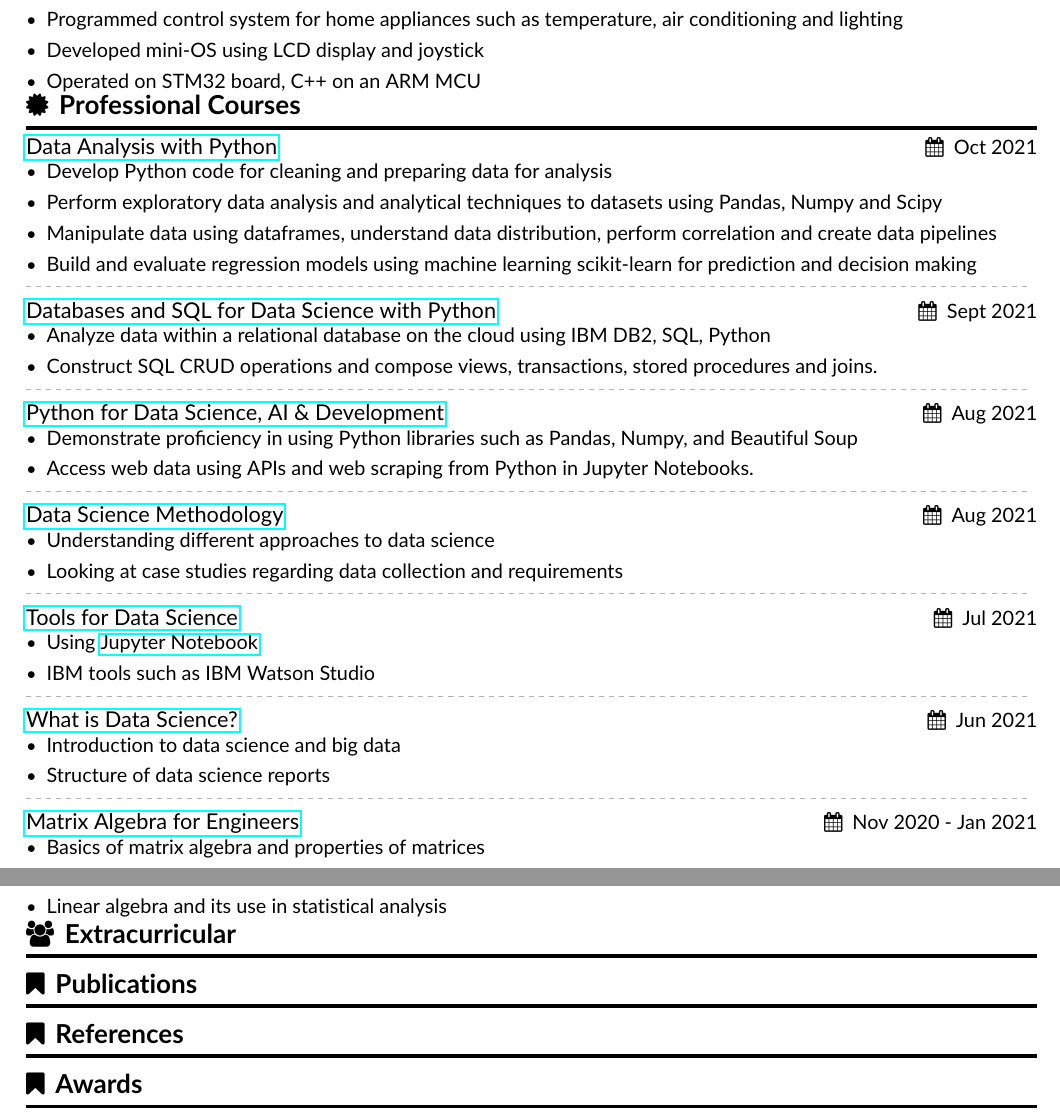
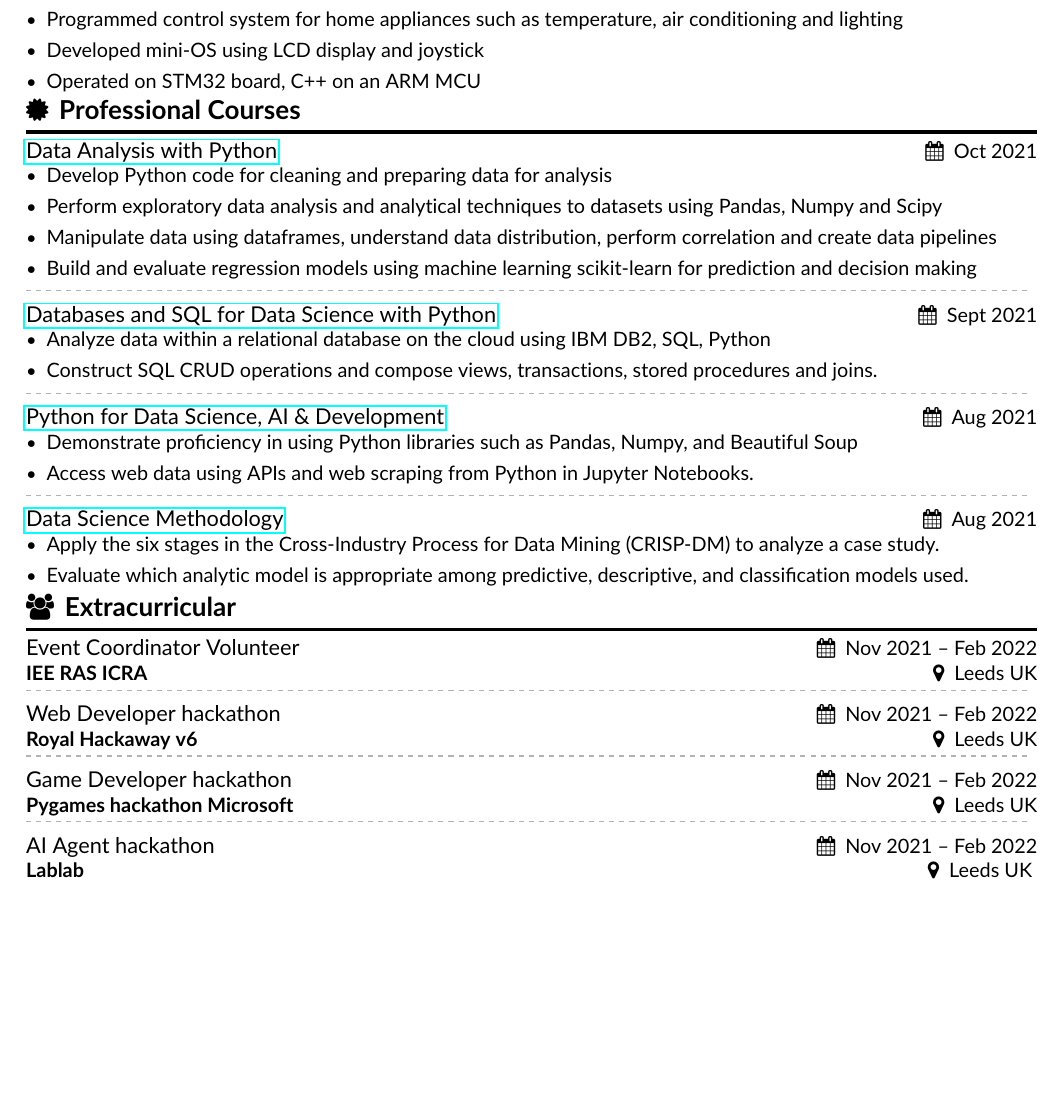
Before and after one commit to harith-alsafi/resume, a LaTeX CV (main.tex, which reads altacv.cls): two parts of pages 2 and 3 of 3 before the commit and part of page 2 of 2 after it, the two joined at a grey line, cut so that both start at the same text, the shorter picture padded with empty space. Compiled offline with pdfLaTeX.

Commit message:
changed the layout

```diff
--- a/altacv.cls
+++ b/altacv.cls
@@ -244,8 +244,8 @@
   %\smallskip
   % \normalsize
   % \ifstrequal{#2}{}{}{\textbf{\color{accent}#2\smallskip}\smallskip}
-  {\ifstrequal{#2}{}{}{\textbf{\color{accent}#2\smallskip}\smallskip}}
-  {\ifstrequal{#4}{}{}{\hfill\faMapMarker\hspace{0.5em}#4}}
+  {\ifstrequal{#2}{}{}{\textbf{\color{accent}#2}}}
+  {\ifstrequal{#4}{}{}{\hfill\faMapMarker\hspace{0.5em}#4}{\vspace{-0mm}}}
   % \ifstrequal{#3}{}{}{{\small\makebox[0.5\linewidth][l]{\faCalendar\hspace{0.5em}#3}}}%
   % \ifstrequal{#4}{}{}{{\small\makebox[0.5\linewidth][l]{\faMapMarker\hspace{0.5em}#4}}}\par
   %\medskip
--- a/main.tex
+++ b/main.tex
@@ -297,6 +304,9 @@ An engineer with a great enthusiasm towards data science and Artificial Intellig
 \item Developed mini-OS using LCD display and joystick
 \item Operated on STM32 board, C++ on an ARM MCU
 \end{itemize}
+
+\medskip
+
 
 % \cvsection{\faConnectdevelop \, Tools and frameworks}
 % \cvtag{Docker}
@@ -364,23 +374,17 @@ An engineer with a great enthusiasm towards data science and Artificial Intellig
 
 \cvevent{\href{https://coursera.org/share/d8a5a903819c5c1630966c8f31e10d2f}{Data Science Methodology}}{}{Aug 2021}{}
 \begin{itemize}
-\item Understanding different approaches to data science
-\item Looking at case studies regarding data collection and requirements
+\item Apply the six stages in the Cross-Industry Process for Data Mining (CRISP-DM) to analyze a case study.
+\item Evaluate which analytic model is appropriate among predictive, descriptive, and classification models used.
 \end{itemize}
-\tightdivider
+% \tightdivider
+\medskip
 
-\cvevent{\href{https://coursera.org/share/93d4419e7af771becc207723b671843a}{Tools for Data Science}}{}{Jul 2021}{}
-\begin{itemize}
-\item Using \href{https://jupyter.org/}{Jupyter Notebook}
-\item IBM tools such as IBM Watson Studio
-\end{itemize}
-\tightdivider
 
-\cvevent{\href{https://coursera.org/share/a785833336cd1025863f958a616159ca}{What is Data Science?}}{}{Jun 2021}{}
-\begin{itemize}
-\item Introduction to data science and big data
-\item Structure of data science reports
-\end{itemize}
-\tightdivider
+% \cvevent{\href{https://coursera.org/share/93d4419e7af771becc207723b671843a}{Tools for Data Science}}{}{Jul 2021}{}
+% \begin{itemize}
+% \item Utilize R, Python using RStudio and Jupyter Studio
+% \item IBM tools such as IBM Watson Studio
+% \end{itemize}
+% \tightdivider
 
-\cvevent{\href{https://www.coursera.org/account/accomplishments/verify/93PY64WDHCXY?utm_source=ios&utm_medium=certificate&utm_content=cert_image&utm_campaign=sharing_cta&utm_product=course}{Matrix Algebra for Engineers}}{}{Nov 2020 - Jan 2021}{}
@@ -391,12 +403,22 @@ An engineer with a great enthusiasm towards data science and Artificial Intellig
 
 
 \cvsection{\faUsers \, Extracurricular}
+\cvevent{Event Coordinator Volunteer}{IEE RAS ICRA}{Nov 2021 -- Feb 2022}{Leeds UK} \\
+\vspace{-2.8mm}
+\tightdivider \\
+\cvevent{Web Developer hackathon}{Royal Hackaway v6}{Nov 2021 -- Feb 2022}{Leeds UK} \\
+\vspace{-2.8mm}
+\tightdivider \\
+\cvevent{Game Developer hackathon}{Pygames hackathon Microsoft}{Nov 2021 -- Feb 2022}{Leeds UK} \\
+\vspace{-2.8mm}
+\tightdivider \\
+\cvevent{AI Agent hackathon}{Lablab}{Nov 2021 -- Feb 2022}{Leeds UK}
 
-\cvsection{\faBookmark \, Publications}
+% \cvsection{\faBookmark \, Publications}
 
-\cvsection{\faBookmark \, References}
+% \cvsection{\faBookmark \, References}
 
-\cvsection{\faBookmark \, Awards}
+% \cvsection{\faBookmark \, Awards}
 
 
 
```
Also changed, not shown: main.pdf, main.tex (73 more changed lines).
